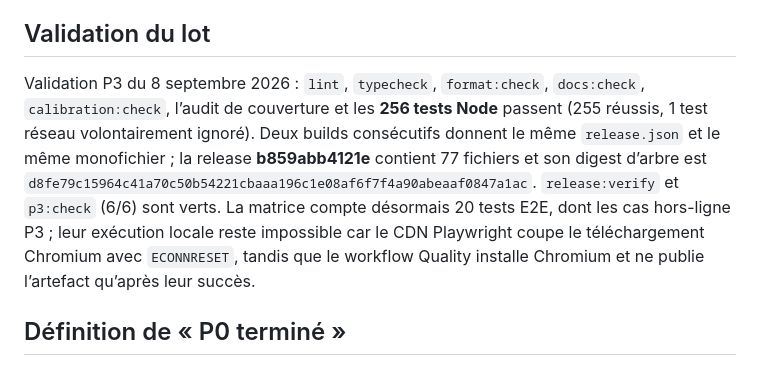
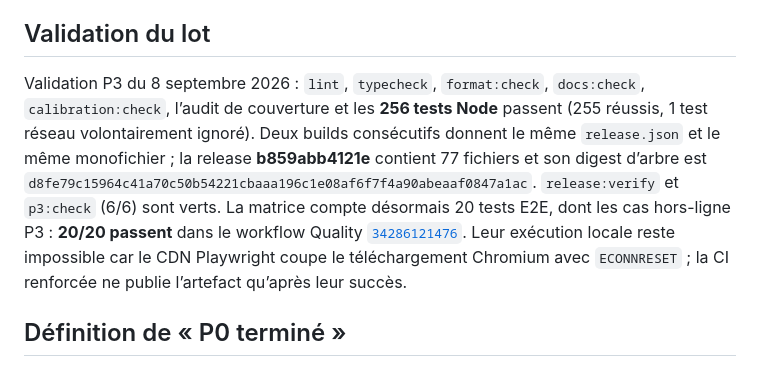
Before and after one commit to Allintelligence2024/Rebrique-sujet-BAC, a Markdown page: docs/REMEDIATION_PLAN.md, the part around the change. Drawn GitHub-style.

Commit message:
docs: record successful phase 3 browser validation
Co-authored-by: arena-agent <297053741+arena-agent@users.noreply.github.com>

```diff
--- a/docs/REMEDIATION_PLAN.md
+++ b/docs/REMEDIATION_PLAN.md
@@ -120,7 +120,7 @@ P0 et les six lots techniques P3 sont fermés. Les prochains travaux ne doivent
 
 ## Validation du lot
 
-Validation P3 du 8 septembre 2026 : `lint`, `typecheck`, `format:check`, `docs:check`, `calibration:check`, l’audit de couverture et les **256 tests Node** passent (255 réussis, 1 test réseau volontairement ignoré). Deux builds consécutifs donnent le même `release.json` et le même monofichier ; la release **b859abb4121e** contient 77 fichiers et son digest d’arbre est `d8fe79c15964c41a70c50b54221cbaaa196c1e08af6f7f4a90abeaaf0847a1ac`. `release:verify` et `p3:check` (6/6) sont verts. La matrice compte désormais 20 tests E2E, dont les cas hors-ligne P3 ; leur exécution locale reste impossible car le CDN Playwright coupe le téléchargement Chromium avec `ECONNRESET`, tandis que le workflow Quality installe Chromium et ne publie l’artefact qu’après leur succès.
+Validation P3 du 8 septembre 2026 : `lint`, `typecheck`, `format:check`, `docs:check`, `calibration:check`, l’audit de couverture et les **256 tests Node** passent (255 réussis, 1 test réseau volontairement ignoré). Deux builds consécutifs donnent le même `release.json` et le même monofichier ; la release **b859abb4121e** contient 77 fichiers et son digest d’arbre est `d8fe79c15964c41a70c50b54221cbaaa196c1e08af6f7f4a90abeaaf0847a1ac`. `release:verify` et `p3:check` (6/6) sont verts. La matrice compte désormais 20 tests E2E, dont les cas hors-ligne P3 : **20/20 passent** dans le workflow Quality [`34286121476`](https://github.com/Allintelligence2024/Rebrique-sujet-BAC/actions/runs/34286121476). Leur exécution locale reste impossible car le CDN Playwright coupe le téléchargement Chromium avec `ECONNRESET` ; la CI renforcée ne publie l’artefact qu’après leur succès.
 
 ## Définition de « P0 terminé »
 
```
